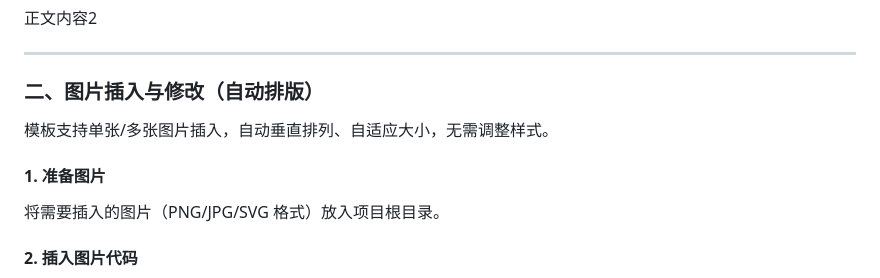
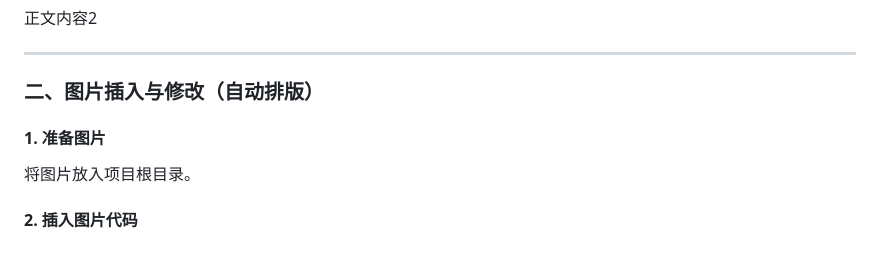
Before and after one commit to Git-cat000/simple_HTML_slides, a Markdown page: README.md, the part around one of its changes. Rendered like a GitHub page; blank space fills up the shorter version.

```diff
--- a/README.md
+++ b/README.md
@@ -70,7 +67,6 @@ git clone https://github.com/你的用户名/simple_HTML_slides.git
 ---
 
 ### 二、图片插入与修改（自动排版）
-模板支持单张/多张图片插入，自动垂直排列、自适应大小，无需调整样式。
 #### 1. 准备图片
-将需要插入的图片（PNG/JPG/SVG 格式）放入项目根目录。
+将图片放入项目根目录。
 #### 2. 插入图片代码
```
Also changed, not shown: other parts of README.md (+31 -56 lines).
